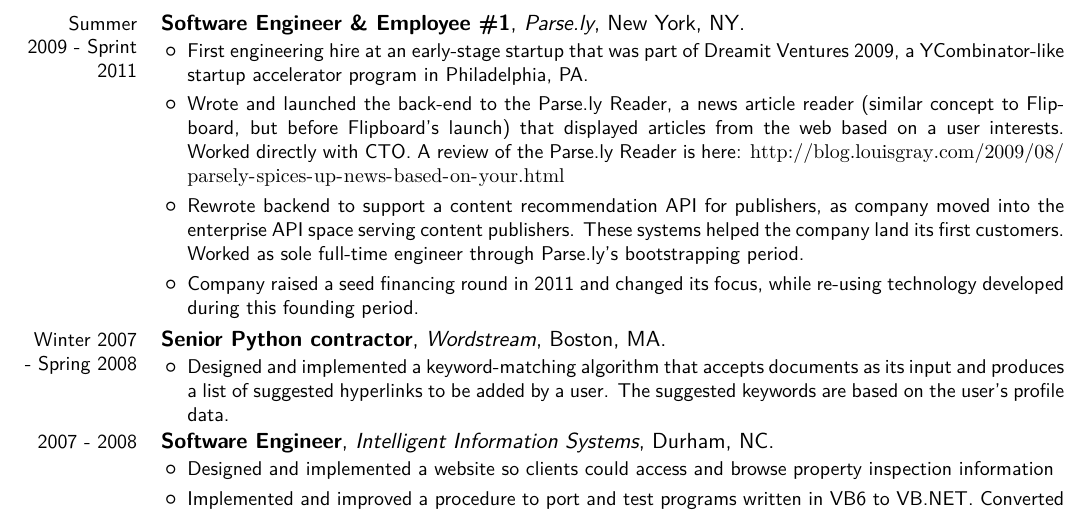
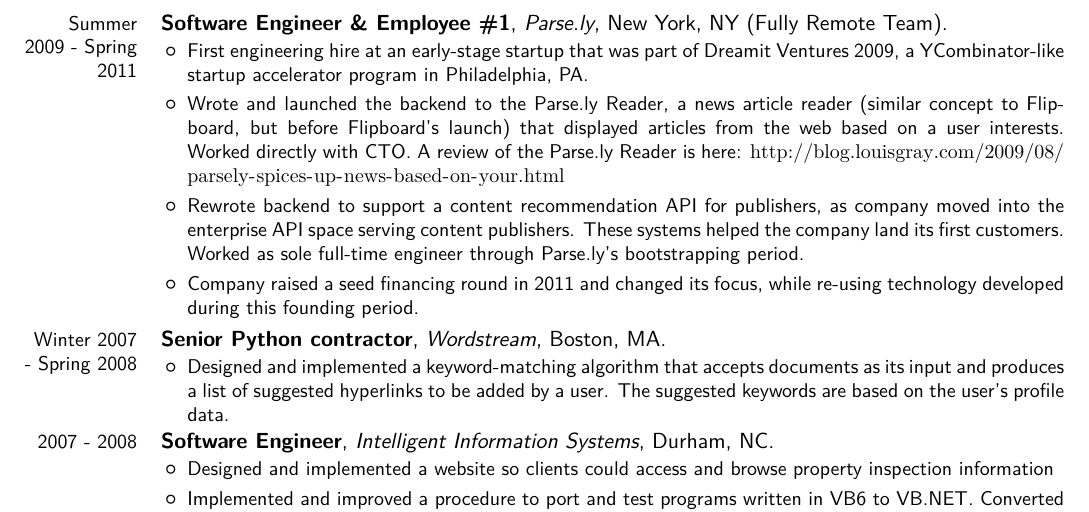
Before and after one commit to dfdeshom/resume, a LaTeX CV (dfdeshom-resume.tex): part of page 2 of 2, cut so that both start at the same text. Compiled offline with XeLaTeX; a missing font is replaced by an installed copy or a similar font.

Commit message:
correct some typos

```diff
--- a/dfdeshom-resume.tex
+++ b/dfdeshom-resume.tex
@@ -57,7 +57,8 @@
   Redis, Solr, Pig, Spark, Storm, Django and Tornado web frameworks, Scrapy framework}
 \cvline{Languages}{Python, Java}
 \section{Experience}
-  \cventry{Spring 2011 - February 2016}{Backend Lead}{Parse.ly}{New York, NY}{}{
+  \cventry{Spring 2011 - February 2016}{Backend Lead}{Parse.ly}{New
+    York, NY (Fully Remote Team)}{}{
       \begin{itemize}
         \item Lead implementation of major backend systems for an
           engineering team that grew from 3 to 20 over the course of 4
@@ -121,12 +122,13 @@
             adopted to replace MongoDB and Solr.
       \end{itemize}
   }
-  \cventry{Summer 2009 - Sprint 2011}{Software Engineer \& Employee \#1}{Parse.ly}{New York, NY}{}{
+  \cventry{Summer 2009 - Spring 2011}{Software Engineer \& Employee
+    \#1}{Parse.ly}{New York, NY (Fully Remote Team)}{}{
     \begin{itemize}
       \item First engineering hire at an early-stage startup that was
         part of Dreamit Ventures 2009, a YCombinator-like startup
         accelerator program in Philadelphia, PA.
-      \item Wrote and launched the back-end to the Parse.ly Reader,
+      \item Wrote and launched the backend to the Parse.ly Reader,
         a news article reader (similar concept to Flipboard, but
         before Flipboard's launch) that displayed articles from the
         web based on a user interests.  Worked
```
Also changed, not shown: dfdeshom-resume.pdf.
